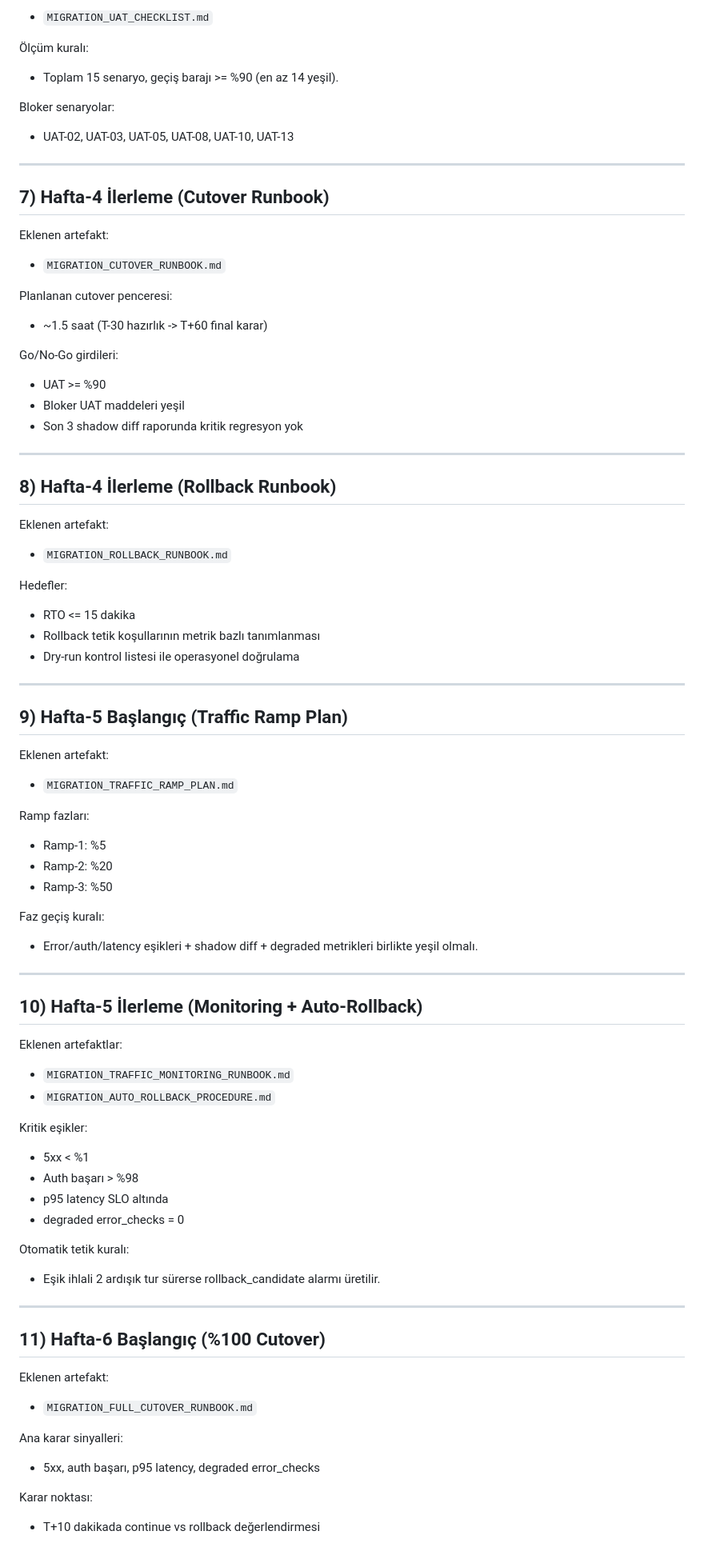
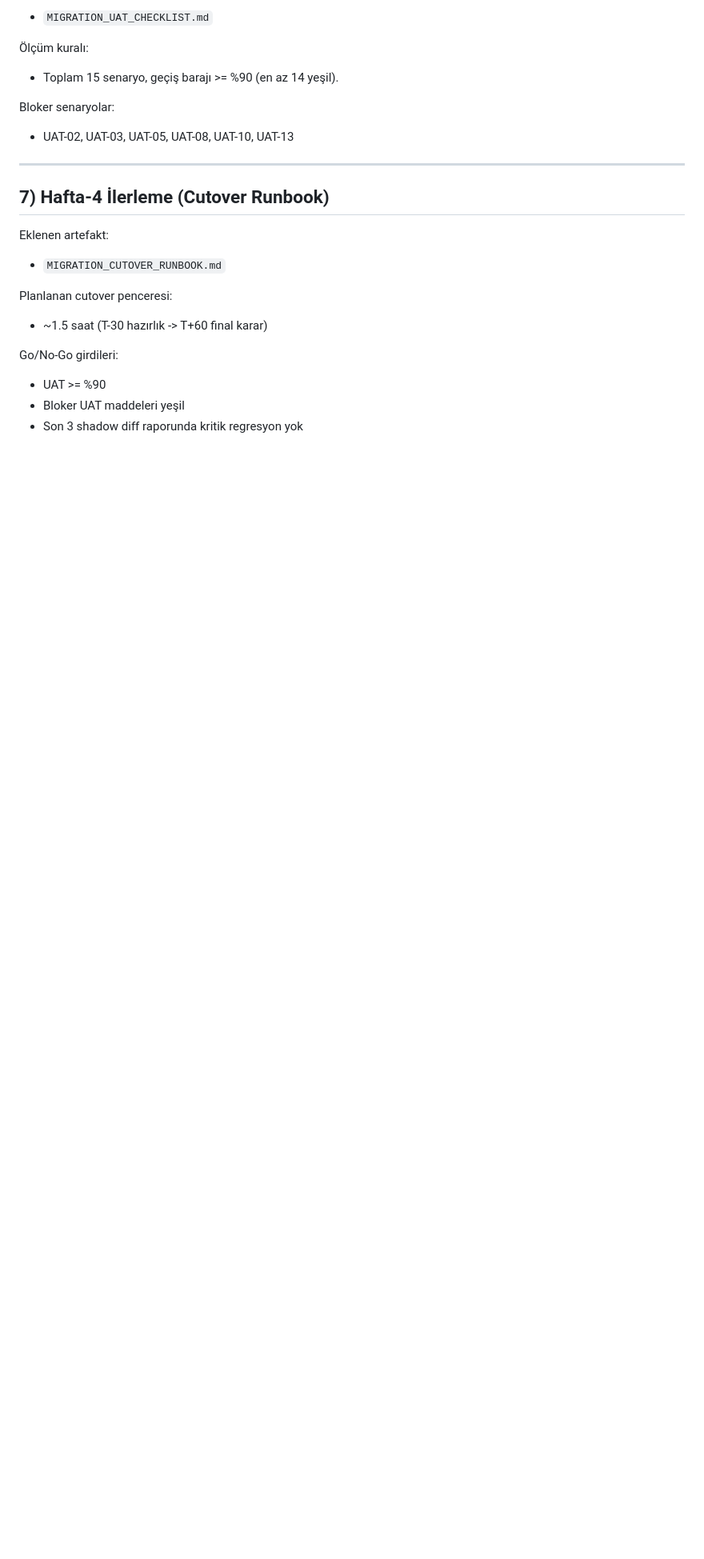
Before and after one commit to ayzekinus/napi, a Markdown page: MIGRATION_WEEKLY_METRICS.md, the part around the change. Shown at 80% size. Drawn GitHub-style; blank space fills up the shorter version.

```diff
--- a/MIGRATION_WEEKLY_METRICS.md
+++ b/MIGRATION_WEEKLY_METRICS.md
@@ -143,64 +143,3 @@ Go/No-Go girdileri:
 - UAT >= %90
 - Bloker UAT maddeleri yeşil
 - Son 3 shadow diff raporunda kritik regresyon yok
-
-
----
-
-## 8) Hafta-4 İlerleme (Rollback Runbook)
-
-Eklenen artefakt:
-- `MIGRATION_ROLLBACK_RUNBOOK.md`
-
-Hedefler:
-- RTO <= 15 dakika
-- Rollback tetik koşullarının metrik bazlı tanımlanması
-- Dry-run kontrol listesi ile operasyonel doğrulama
-
-
----
-
-## 9) Hafta-5 Başlangıç (Traffic Ramp Plan)
-
-Eklenen artefakt:
-- `MIGRATION_TRAFFIC_RAMP_PLAN.md`
-
-Ramp fazları:
-- Ramp-1: %5
-- Ramp-2: %20
-- Ramp-3: %50
-
-Faz geçiş kuralı:
-- Error/auth/latency eşikleri + shadow diff + degraded metrikleri birlikte yeşil olmalı.
-
-
----
-
-## 10) Hafta-5 İlerleme (Monitoring + Auto-Rollback)
-
-Eklenen artefaktlar:
-- `MIGRATION_TRAFFIC_MONITORING_RUNBOOK.md`
-- `MIGRATION_AUTO_ROLLBACK_PROCEDURE.md`
-
-Kritik eşikler:
-- 5xx < %1
-- Auth başarı > %98
-- p95 latency SLO altında
-- degraded error_checks = 0
-
-Otomatik tetik kuralı:
-- Eşik ihlali 2 ardışık tur sürerse rollback_candidate alarmı üretilir.
-
-
----
-
-## 11) Hafta-6 Başlangıç (%100 Cutover)
-
-Eklenen artefakt:
-- `MIGRATION_FULL_CUTOVER_RUNBOOK.md`
-
-Ana karar sinyalleri:
-- 5xx, auth başarı, p95 latency, degraded error_checks
-
-Karar noktası:
-- T+10 dakikada continue vs rollback değerlendirmesi
```
Also changed, not shown: MIGRATION_EXECUTION_PLAN.md (+5 -5 lines), MIGRATION_START.md (+0 -24 lines).
